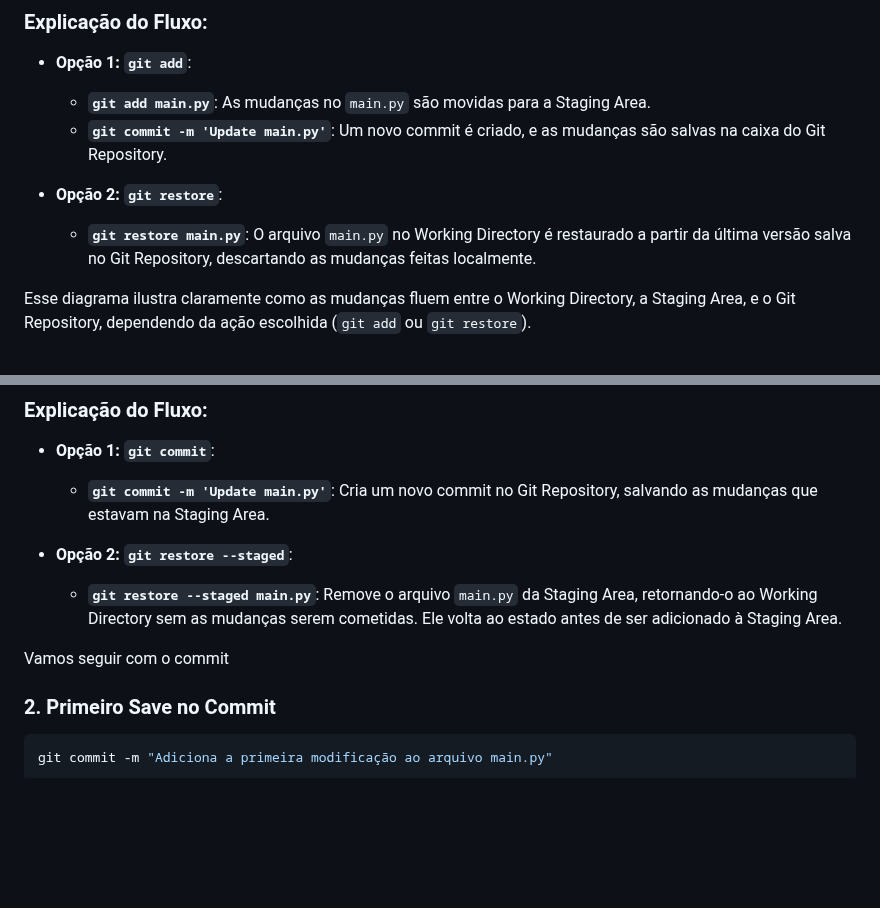
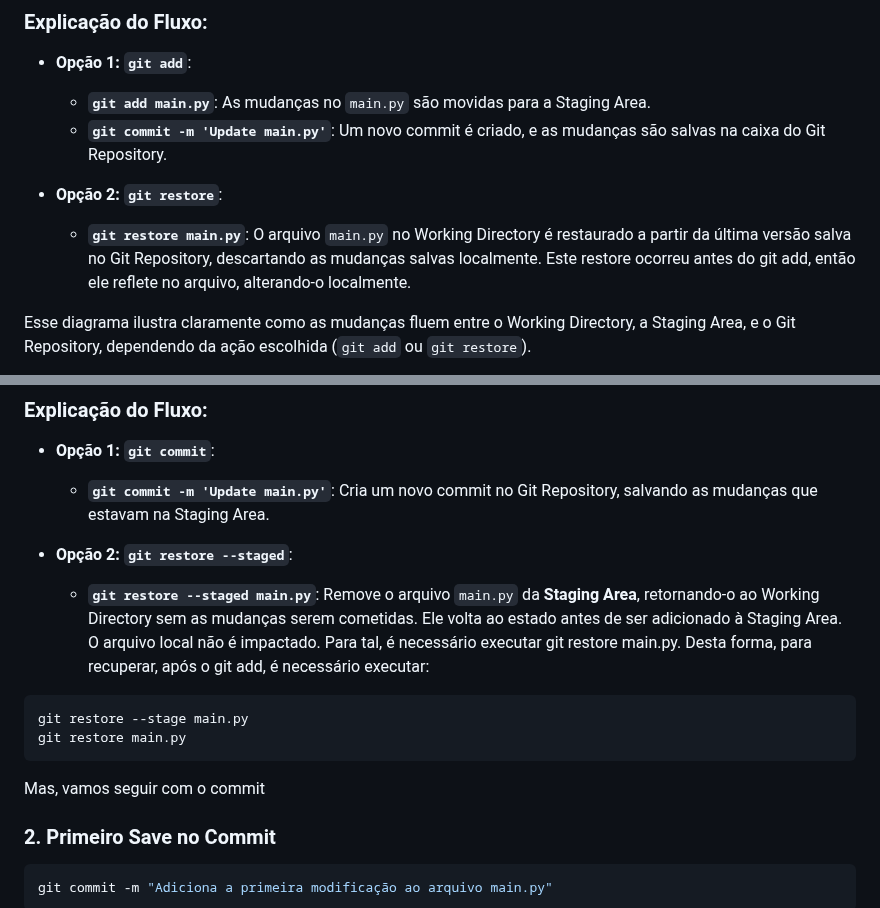
Before and after one commit to alencardoug/EngDados, a Markdown page: Git/AulaGit.md, 2 parts joined by grey strips. Drawn GitHub-style; blank space fills up the shorter version.

Commit message:
Update git restore e git restore staged

````diff
--- a/Git/AulaGit.md
+++ b/Git/AulaGit.md
@@ -293,7 +293,7 @@ end
     - **`git commit -m 'Update main.py'`**: Um novo commit é criado, e as mudanças são salvas na caixa do Git Repository.
 
 - **Opção 2: `git restore`**:
-    - **`git restore main.py`**: O arquivo `main.py` no Working Directory é restaurado a partir da última versão salva no Git Repository, descartando as mudanças feitas localmente.
+    - **`git restore main.py`**: O arquivo `main.py` no Working Directory é restaurado a partir da última versão salva no Git Repository, descartando as mudanças salvas localmente. Este restore ocorreu antes do git add, então ele reflete no arquivo, alterando-o localmente.
 
 Esse diagrama ilustra claramente como as mudanças fluem entre o Working Directory, a Staging Area, e o Git Repository, dependendo da ação escolhida (`git add` ou `git restore`).
 
@@ -330,9 +330,14 @@ D --> E[main.py in Working Directory];
     - **`git commit -m 'Update main.py'`**: Cria um novo commit no Git Repository, salvando as mudanças que estavam na Staging Area.
 
 - **Opção 2: `git restore --staged`**:
-    - **`git restore --staged main.py`**: Remove o arquivo `main.py` da Staging Area, retornando-o ao Working Directory sem as mudanças serem cometidas. Ele volta ao estado antes de ser adicionado à Staging Area.
+    - **`git restore --staged main.py`**: Remove o arquivo `main.py` da **Staging Area**, retornando-o ao Working Directory sem as mudanças serem cometidas. Ele volta ao estado antes de ser adicionado à Staging Area. O arquivo local não é impactado. Para tal, é necessário executar git restore main.py. Desta forma, para recuperar, após o git add, é necessário executar:
 
-Vamos seguir com o commit
+```bash
+git restore --stage main.py
+git restore main.py
+```
+
+Mas, vamos seguir com o commit
 
 ### 2. Primeiro Save no Commit
 
````
